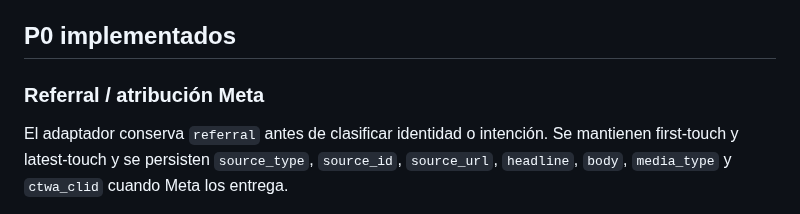
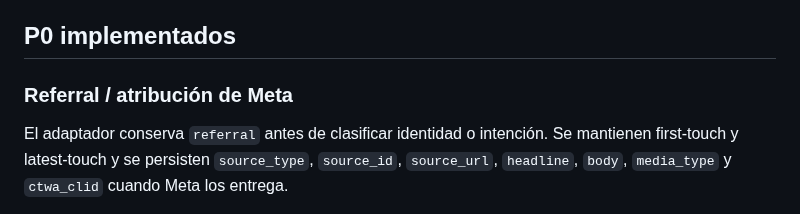
Before and after one commit to manglefurniture/hache-natacion, a Markdown page: docs/SHARKY-2-ORCHESTRATOR.md, the part around the change. Rendered like a GitHub page.

Commit message:
fix: align Sharky referral documentation contract

```diff
--- a/docs/SHARKY-2-ORCHESTRATOR.md
+++ b/docs/SHARKY-2-ORCHESTRATOR.md
@@ -14,7 +14,7 @@ La conversación empieza siempre en lenguaje natural. Detectar una intención nu
 
 ## P0 implementados
 
-### Referral / atribución Meta
+### Referral / atribución de Meta
 
 El adaptador conserva `referral` antes de clasificar identidad o intención. Se mantienen first-touch y latest-touch y se persisten `source_type`, `source_id`, `source_url`, `headline`, `body`, `media_type` y `ctwa_clid` cuando Meta los entrega.
 
```
